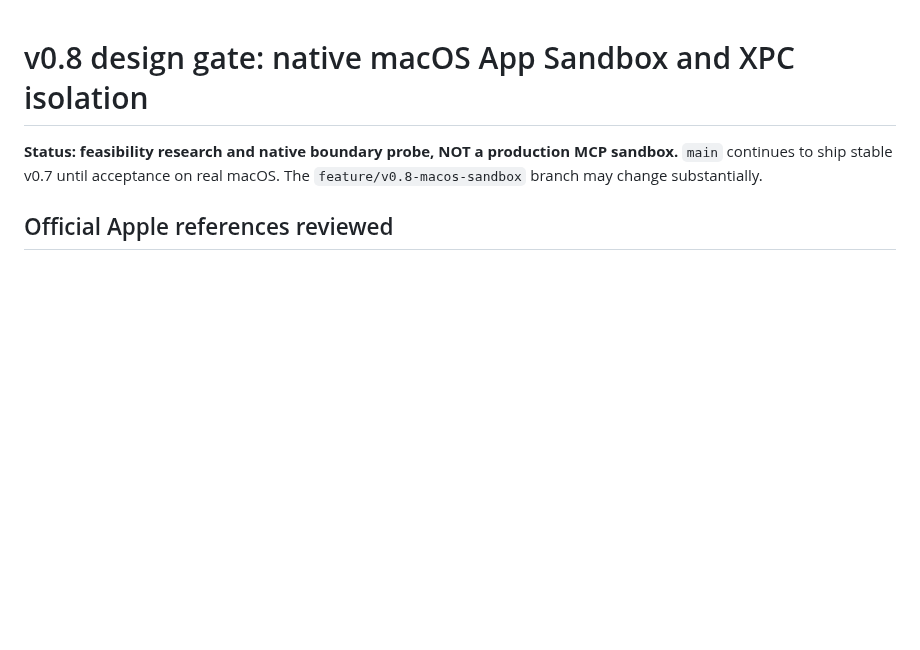
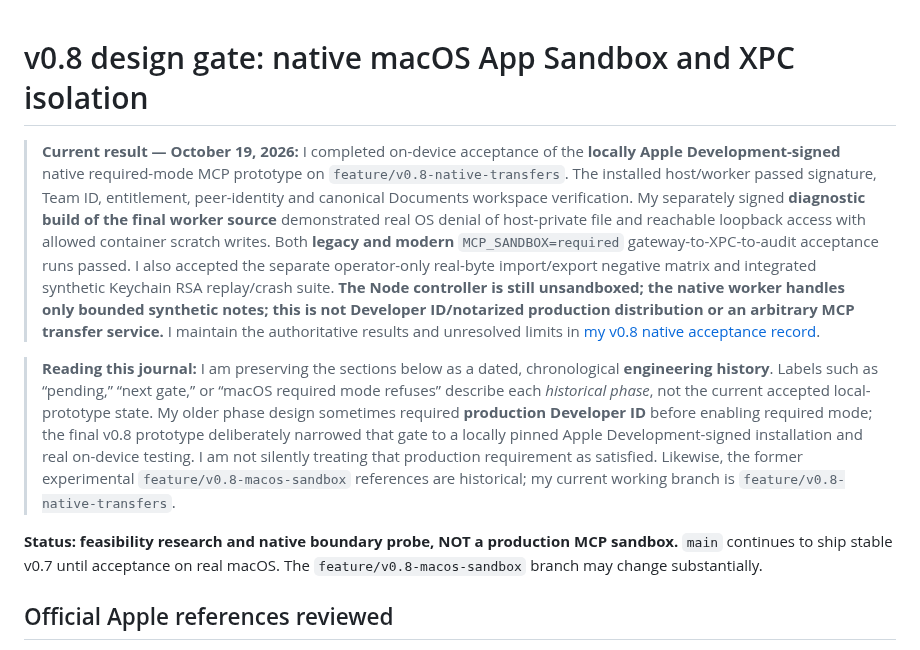
Before and after one commit to christophervalle85/agent-black-box, a Markdown page: docs/MACOS_SANDBOX_V08.md, the part around the change. Rendered like a GitHub page; blank space fills up the shorter version.

Commit message:
docs(history): I annotate my original Mac sandbox research with accepted results

```diff
--- a/docs/MACOS_SANDBOX_V08.md
+++ b/docs/MACOS_SANDBOX_V08.md
@@ -1,4 +1,8 @@
 # v0.8 design gate: native macOS App Sandbox and XPC isolation
+
+> **Current result — October 19, 2026:** I completed on-device acceptance of the **locally Apple Development-signed** native required-mode MCP prototype on `feature/v0.8-native-transfers`. The installed host/worker passed signature, Team ID, entitlement, peer-identity and canonical Documents workspace verification. My separately signed **diagnostic build of the final worker source** demonstrated real OS denial of host-private file and reachable loopback access with allowed container scratch writes. Both **legacy and modern** `MCP_SANDBOX=required` gateway-to-XPC-to-audit acceptance runs passed. I also accepted the separate operator-only real-byte import/export negative matrix and integrated synthetic Keychain RSA replay/crash suite. **The Node controller is still unsandboxed; the native worker handles only bounded synthetic notes; this is not Developer ID/notarized production distribution or an arbitrary MCP transfer service.** I maintain the authoritative results and unresolved limits in [my v0.8 native acceptance record](v0.8-final-native-acceptance.md).
+
+> **Reading this journal:** I am preserving the sections below as a dated, chronological **engineering history**. Labels such as “pending,” “next gate,” or “macOS required mode refuses” describe each *historical phase*, not the current accepted local-prototype state. My older phase design sometimes required **production Developer ID** before enabling required mode; the final v0.8 prototype deliberately narrowed that gate to a locally pinned Apple Development-signed installation and real on-device testing. I am not silently treating that production requirement as satisfied. Likewise, the former experimental `feature/v0.8-macos-sandbox` references are historical; my current working branch is `feature/v0.8-native-transfers`.
 
 **Status: feasibility research and native boundary probe, NOT a production MCP sandbox.**
 `main` continues to ship stable v0.7 until acceptance on real macOS.
```
